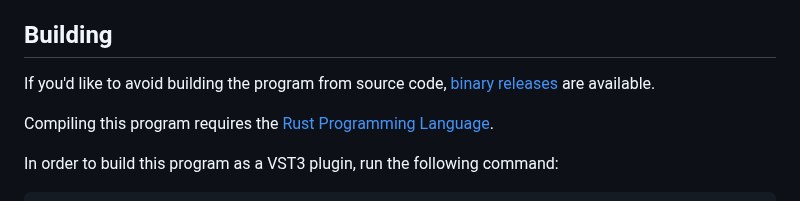
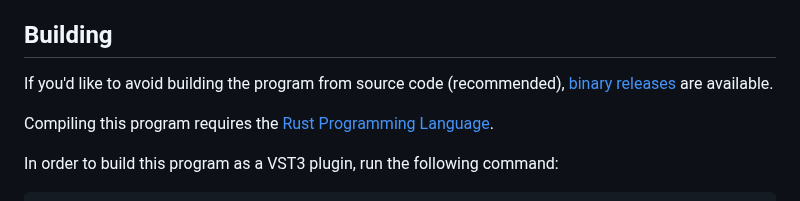
Before and after one commit to transkatgirl/KatVisualizer, a Markdown page: README.md, the part around the change. Drawn GitHub-style.

Commit message:
Tweaked Instructions

```diff
--- a/README.md
+++ b/README.md
@@ -12,7 +12,7 @@ During rendering, color information is processed in the OkLCH color space.
 
 ## Building
 
-If you'd like to avoid building the program from source code, [binary releases](https://github.com/transkatgirl/KatVisualizer/releases) are available.
+If you'd like to avoid building the program from source code (recommended), [binary releases](https://github.com/transkatgirl/KatVisualizer/releases) are available.
 
 Compiling this program requires the [Rust Programming Language](https://rust-lang.org/tools/install/).
 
```
